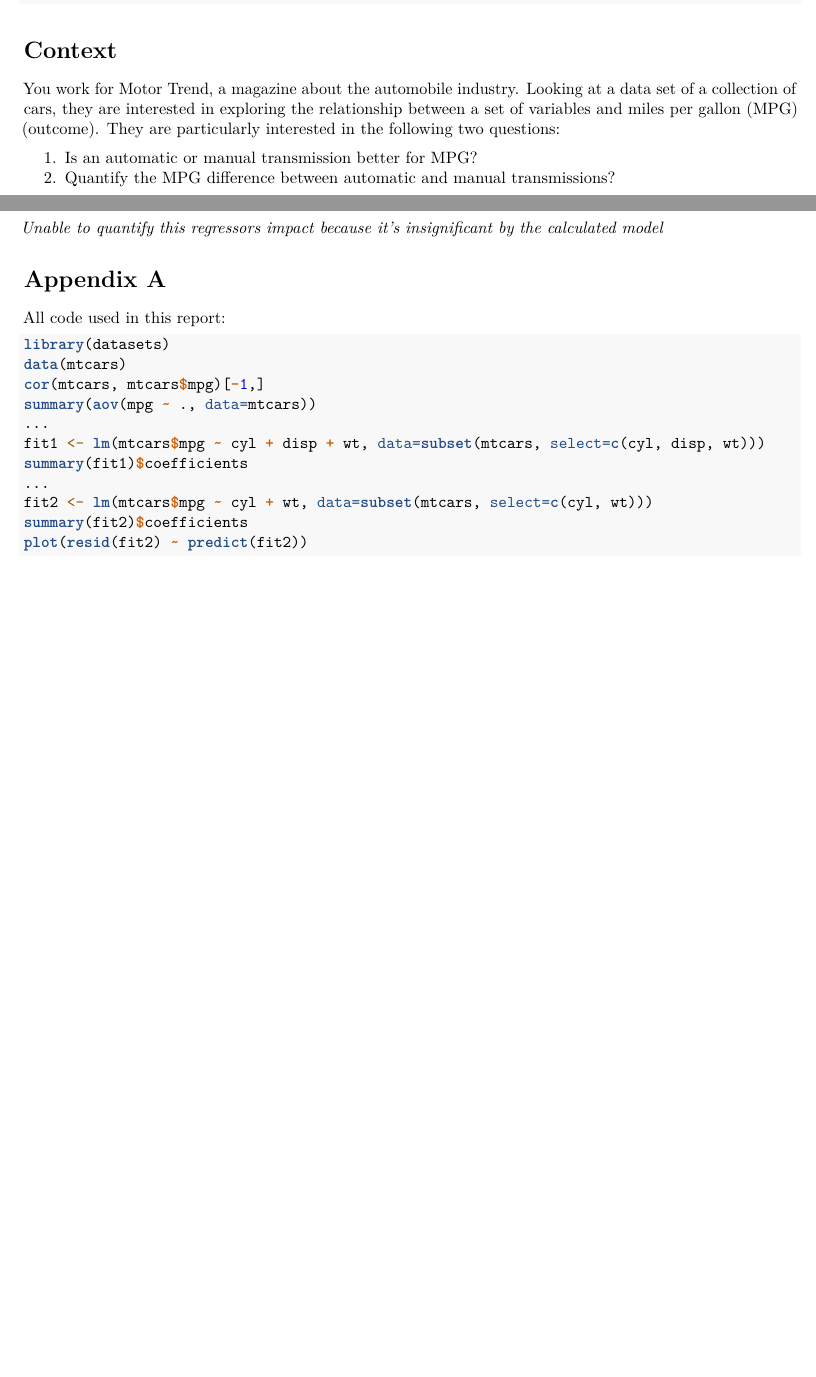
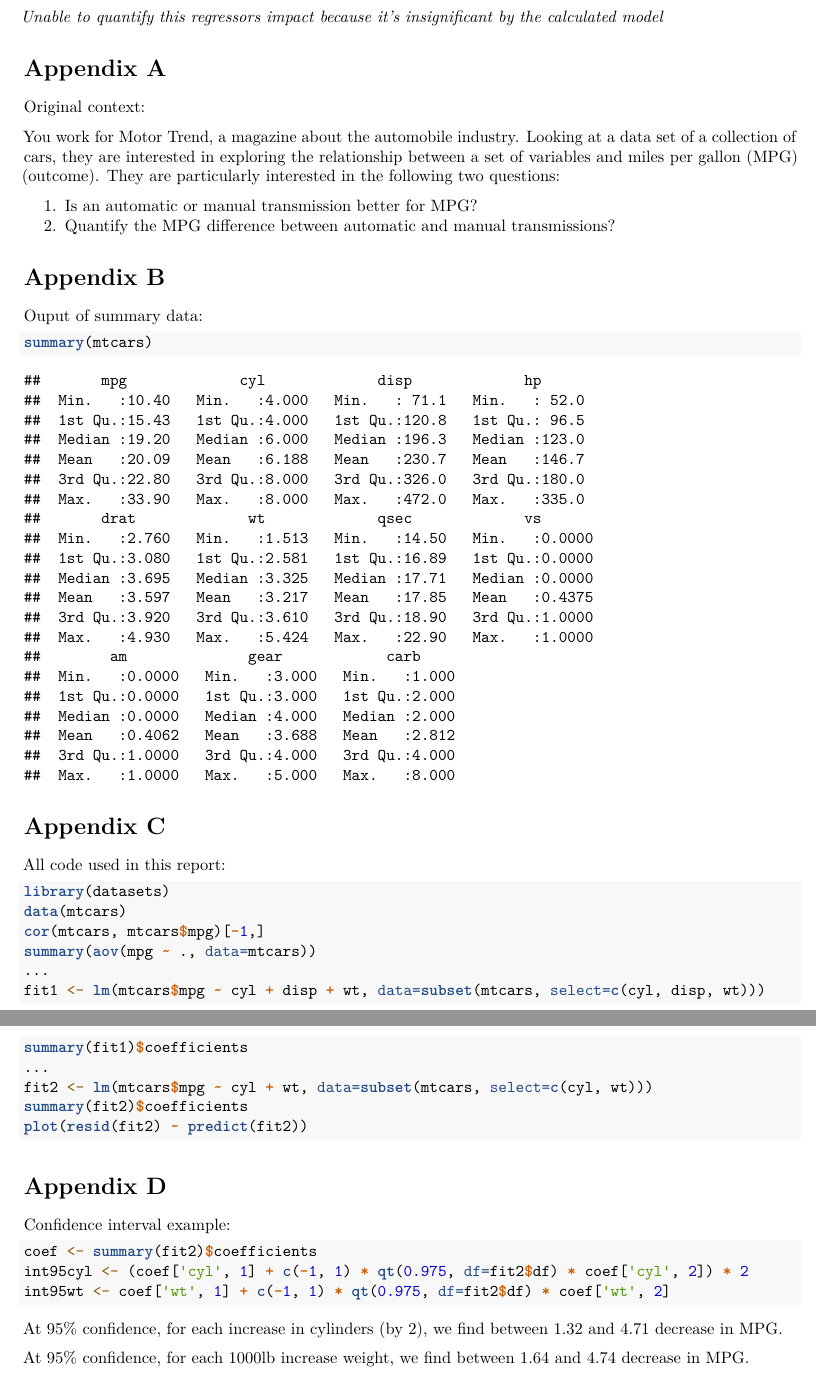
Before and after one commit to cradbold/regmods-006, an R Markdown document (mtcars.Rmd): two parts of pages 1 and 3 of 3 before the commit and two parts of pages 3 and 4 of 4 after it, joined at a grey line, cut at the place of the change, the shorter picture padded with empty space. Rendered offline with R 4.5, knitr and Pandoc, then LaTeX, with nearby package versions.

Commit message:
added features via rubric

````diff
--- a/mtcars.Rmd
+++ b/mtcars.Rmd
@@ -17,9 +17,3 @@ Instead, the only statistically significant parameters -- given the provided dat
 mpg = 39.6863 + (-1.5078)cyl + (-3.1910)wt
 ```
 
-# Context
-
-You work for Motor Trend, a magazine about the automobile industry. Looking at a data set of a collection of cars, they are interested in exploring the relationship between a set of variables and miles per gallon (MPG) (outcome). They are particularly interested in the following two questions:
-
-1. Is an automatic or manual transmission better for MPG?
-2. Quantify the MPG difference between automatic and manual transmissions?
@@ -47,14 +40,14 @@ Analysis of the variance of the predictors as they relate to MPG further identif
 # Linear Regression Model
 
 ```{r echo=FALSE}
-fit1 <- lm(mtcars$mpg ~ cyl + disp + wt, data=subset(mtcars, select=c(cyl, disp, wt)))
+fit1 <- lm(mtcars$mpg ~ cyl + disp + wt, data=subset(mtcars, select=c(mpg, cyl, disp, wt)))
 summary(fit1)$coefficients
 ```
 
 With this model, disp becomes insignificant once again, therefore we reduce the data again and reevaluate:
 
 ```{r echo=FALSE}
-fit2 <- lm(mtcars$mpg ~ cyl + wt, data=subset(mtcars, select=c(cyl, wt)))
+fit2 <- lm(mtcars$mpg ~ cyl + wt, data=subset(mtcars, select=c(mpg, cyl, wt)))
 summary(fit2)$coefficients
 ```
 
@@ -78,6 +71,23 @@ _Unable to quantify this regressors impact because it's insignificant by the cal
 
 # Appendix A
 
+Original context:
+
+You work for Motor Trend, a magazine about the automobile industry. Looking at a data set of a collection of cars, they are interested in exploring the relationship between a set of variables and miles per gallon (MPG) (outcome). They are particularly interested in the following two questions:
+
+1. Is an automatic or manual transmission better for MPG?
+2. Quantify the MPG difference between automatic and manual transmissions?
+
+# Appendix B
+
+Ouput of summary data:
+
+```{r}
+summary(mtcars)
+```
+
+# Appendix C
+
 All code used in this report:
 
 ```{r, eval=FALSE}
@@ -93,3 +103,17 @@ fit2 <- lm(mtcars$mpg ~ cyl + wt, data=subset(mtcars, select=c(cyl, wt)))
 summary(fit2)$coefficients
 plot(resid(fit2) ~ predict(fit2))
 ```
+
+# Appendix D
+
+Confidence interval example:
+
+```{r, eval=FALSE}
+coef <- summary(fit2)$coefficients
+int95cyl <- (coef['cyl', 1] + c(-1, 1) * qt(0.975, df=fit2$df) * coef['cyl', 2]) * 2
+int95wt <- coef['wt', 1] + c(-1, 1) * qt(0.975, df=fit2$df) * coef['wt', 2]
+```
+
+At 95% confidence, for each increase in cylinders (by 2), we find between 1.32 and 4.71 decrease in MPG.
+
+At 95% confidence, for each 1000lb increase weight, we find between 1.64 and 4.74 decrease in MPG.
````
Also changed, not shown: mtcars.pdf, mtcars.Rmd (3 more changed lines).
